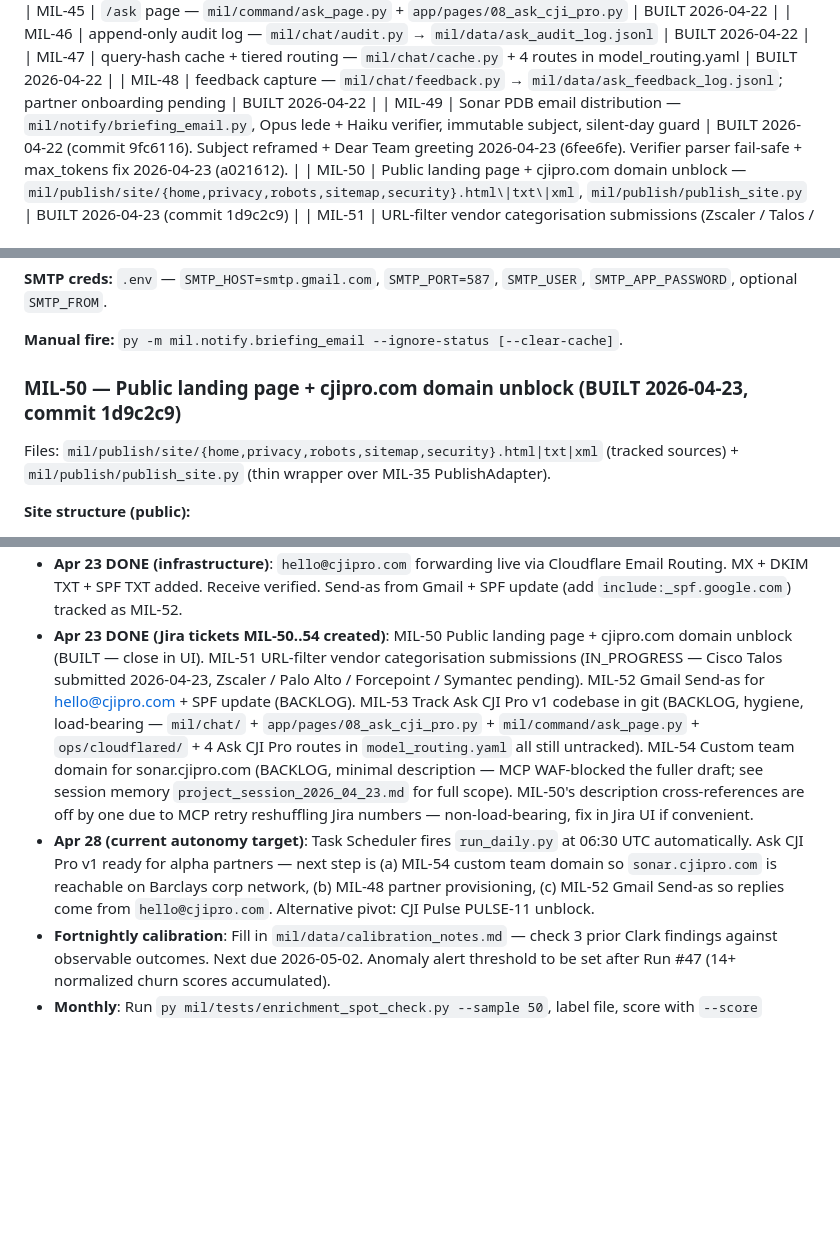
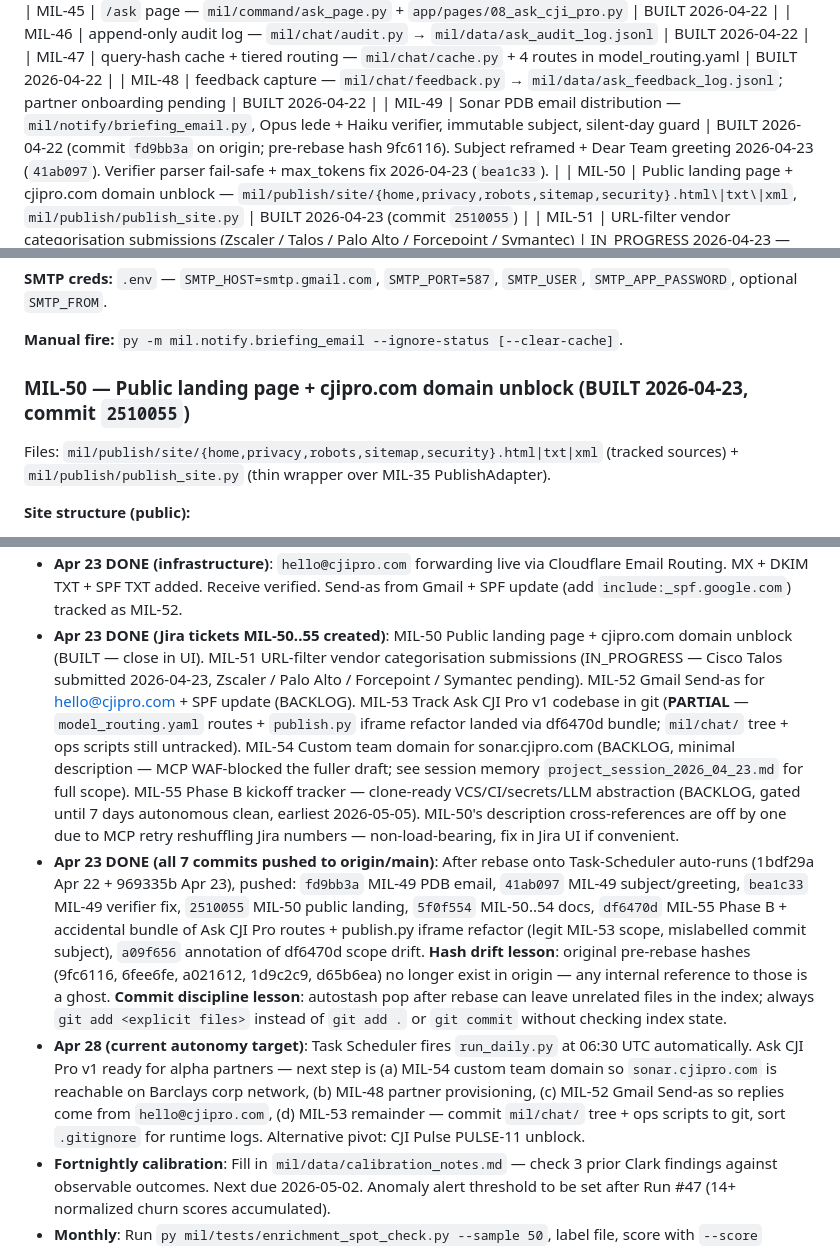
Before and after one commit to cjipro/mil_streamlit, a Markdown page: CLAUDE.md, 3 parts joined by grey strips. GitHub-like rendering; blank space fills up the shorter version.

Commit message:
docs(CLAUDE.md): end-of-day sync — post-rebase hashes + MIL-55 + MIL-53 PARTIAL
End-of-day reconciliation of CLAUDE.md with actual state after today's
work + rebase + push:

- Commit-hash references updated to post-rebase values that actually
  exist on origin: MIL-49 PDB (fd9bb3a), subject (41ab097), verifier
  fix (bea1c33), MIL-50 landing (2510055). Pre-rebase hashes
  (9fc6116/6fee6fe/a021612/1d9c2c9/d65b6ea) are now ghost references
  that survive only in this file's own committed text and in
  committed commit-bodies.
- MIL-53 row status changed BACKLOG -> PARTIAL reflecting the routes +
  publish.py iframe that landed via df6470d bundle.
- "Apr 23 DONE (Jira tickets MIL-50..55 created)" — expanded from
  ..54 to ..55, added Phase B kickoff summary, noted MIL-53 PARTIAL.
- New "Apr 23 DONE (all 7 commits pushed to origin/main)" block
  documenting the rebase + push arc, listing all 7 hashes, hash-drift
  lesson, commit-discipline lesson.
- Apr 28 autonomy target line updated to include MIL-53 remainder
  as a pre-alpha task.

Memory files kept in sync:
  project_session_2026_04_23.md (rewritten end-of-day)
  project_ask_cji_pro_alpha.md (partial MIL-53 note appended)
  MEMORY.md index (session entry refreshed)

Co-Authored-By: Claude Opus 4.7 (1M context) <noreply@anthropic.com>

```diff
--- a/CLAUDE.md
+++ b/CLAUDE.md
@@ -408,8 +408,8 @@ Human is ONLY required for: governance review (CHR entries), M2 countersign, Jir
 | MIL-46 | append-only audit log — `mil/chat/audit.py` → `mil/data/ask_audit_log.jsonl` | BUILT 2026-04-22 |
 | MIL-47 | query-hash cache + tiered routing — `mil/chat/cache.py` + 4 routes in model_routing.yaml | BUILT 2026-04-22 |
 | MIL-48 | feedback capture — `mil/chat/feedback.py` → `mil/data/ask_feedback_log.jsonl`; partner onboarding pending | BUILT 2026-04-22 |
-| MIL-49 | Sonar PDB email distribution — `mil/notify/briefing_email.py`, Opus lede + Haiku verifier, immutable subject, silent-day guard | BUILT 2026-04-22 (commit 9fc6116). Subject reframed + Dear Team greeting 2026-04-23 (6fee6fe). Verifier parser fail-safe + max_tokens fix 2026-04-23 (a021612). |
-| MIL-50 | Public landing page + cjipro.com domain unblock — `mil/publish/site/{home,privacy,robots,sitemap,security}.html\|txt\|xml`, `mil/publish/publish_site.py` | BUILT 2026-04-23 (commit 1d9c2c9) |
+| MIL-49 | Sonar PDB email distribution — `mil/notify/briefing_email.py`, Opus lede + Haiku verifier, immutable subject, silent-day guard | BUILT 2026-04-22 (commit `fd9bb3a` on origin; pre-rebase hash 9fc6116). Subject reframed + Dear Team greeting 2026-04-23 (`41ab097`). Verifier parser fail-safe + max_tokens fix 2026-04-23 (`bea1c33`). |
+| MIL-50 | Public landing page + cjipro.com domain unblock — `mil/publish/site/{home,privacy,robots,sitemap,security}.html\|txt\|xml`, `mil/publish/publish_site.py` | BUILT 2026-04-23 (commit `2510055`) |
 | MIL-51 | URL-filter vendor categorisation submissions (Zscaler / Talos / Palo Alto / Forcepoint / Symantec) | IN_PROGRESS 2026-04-23 — Talos submitted |
 | MIL-52 | Gmail Send-as for hello@cjipro.com + SPF update | BACKLOG |
 | MIL-53 | Track Ask CJI Pro v1 codebase in git (hygiene, load-bearing) | PARTIAL — `mil/config/model_routing.yaml` 4 Ask CJI Pro routes + `mil/publish/publish.py` iframe refactor accidentally bundled into `df6470d` (commit labelled docs/MIL-55 but scope-crept). Still untracked: `mil/chat/` tree, `app/pages/08_ask_cji_pro.py`, `mil/command/ask_page.py`, `ops/cloudflared/`, ops scripts, ask_* data logs. Remainder needs its own focused commit. |
@@ -668,7 +668,7 @@ All per-day variance lives in the body. (Changed 2026-04-23 from the earlier ope
 
 **Manual fire:** `py -m mil.notify.briefing_email --ignore-status [--clear-cache]`.
 
-### MIL-50 — Public landing page + cjipro.com domain unblock (BUILT 2026-04-23, commit 1d9c2c9)
+### MIL-50 — Public landing page + cjipro.com domain unblock (BUILT 2026-04-23, commit `2510055`)
 
 Files: `mil/publish/site/{home,privacy,robots,sitemap,security}.html|txt|xml` (tracked sources) + `mil/publish/publish_site.py` (thin wrapper over MIL-35 PublishAdapter).
 
@@ -729,6 +729,7 @@ Files: `mil/publish/site/{home,privacy,robots,sitemap,security}.html|txt|xml` (t
 - **Apr 23 DONE (infrastructure)**: `hello@cjipro.com` forwarding live via Cloudflare Email Routing. MX + DKIM TXT + SPF TXT added. Receive verified. Send-as from Gmail + SPF update (add `include:_spf.google.com`) tracked as MIL-52.
-- **Apr 23 DONE (Jira tickets MIL-50..54 created)**: MIL-50 Public landing page + cjipro.com domain unblock (BUILT — close in UI). MIL-51 URL-filter vendor categorisation submissions (IN_PROGRESS — Cisco Talos submitted 2026-04-23, Zscaler / Palo Alto / Forcepoint / Symantec pending). MIL-52 Gmail Send-as for hello@cjipro.com + SPF update (BACKLOG). MIL-53 Track Ask CJI Pro v1 codebase in git (BACKLOG, hygiene, load-bearing — `mil/chat/` + `app/pages/08_ask_cji_pro.py` + `mil/command/ask_page.py` + `ops/cloudflared/` + 4 Ask CJI Pro routes in `model_routing.yaml` all still untracked). MIL-54 Custom team domain for sonar.cjipro.com (BACKLOG, minimal description — MCP WAF-blocked the fuller draft; see session memory `project_session_2026_04_23.md` for full scope). MIL-50's description cross-references are off by one due to MCP retry reshuffling Jira numbers — non-load-bearing, fix in Jira UI if convenient.
-- **Apr 28 (current autonomy target)**: Task Scheduler fires `run_daily.py` at 06:30 UTC automatically. Ask CJI Pro v1 ready for alpha partners — next step is (a) MIL-54 custom team domain so `sonar.cjipro.com` is reachable on Barclays corp network, (b) MIL-48 partner provisioning, (c) MIL-52 Gmail Send-as so replies come from `hello@cjipro.com`. Alternative pivot: CJI Pulse PULSE-11 unblock.
+- **Apr 23 DONE (Jira tickets MIL-50..55 created)**: MIL-50 Public landing page + cjipro.com domain unblock (BUILT — close in UI). MIL-51 URL-filter vendor categorisation submissions (IN_PROGRESS — Cisco Talos submitted 2026-04-23, Zscaler / Palo Alto / Forcepoint / Symantec pending). MIL-52 Gmail Send-as for hello@cjipro.com + SPF update (BACKLOG). MIL-53 Track Ask CJI Pro v1 codebase in git (**PARTIAL** — `model_routing.yaml` routes + `publish.py` iframe refactor landed via df6470d bundle; `mil/chat/` tree + ops scripts still untracked). MIL-54 Custom team domain for sonar.cjipro.com (BACKLOG, minimal description — MCP WAF-blocked the fuller draft; see session memory `project_session_2026_04_23.md` for full scope). MIL-55 Phase B kickoff tracker — clone-ready VCS/CI/secrets/LLM abstraction (BACKLOG, gated until 7 days autonomous clean, earliest 2026-05-05). MIL-50's description cross-references are off by one due to MCP retry reshuffling Jira numbers — non-load-bearing, fix in Jira UI if convenient.
+- **Apr 23 DONE (all 7 commits pushed to origin/main)**: After rebase onto Task-Scheduler auto-runs (1bdf29a Apr 22 + 969335b Apr 23), pushed: `fd9bb3a` MIL-49 PDB email, `41ab097` MIL-49 subject/greeting, `bea1c33` MIL-49 verifier fix, `2510055` MIL-50 public landing, `5f0f554` MIL-50..54 docs, `df6470d` MIL-55 Phase B + accidental bundle of Ask CJI Pro routes + publish.py iframe refactor (legit MIL-53 scope, mislabelled commit subject), `a09f656` annotation of df6470d scope drift. **Hash drift lesson**: original pre-rebase hashes (9fc6116, 6fee6fe, a021612, 1d9c2c9, d65b6ea) no longer exist in origin — any internal reference to those is a ghost. **Commit discipline lesson**: autostash pop after rebase can leave unrelated files in the index; always `git add <explicit files>` instead of `git add .` or `git commit` without checking index state.
+- **Apr 28 (current autonomy target)**: Task Scheduler fires `run_daily.py` at 06:30 UTC automatically. Ask CJI Pro v1 ready for alpha partners — next step is (a) MIL-54 custom team domain so `sonar.cjipro.com` is reachable on Barclays corp network, (b) MIL-48 partner provisioning, (c) MIL-52 Gmail Send-as so replies come from `hello@cjipro.com`, (d) MIL-53 remainder — commit `mil/chat/` tree + ops scripts to git, sort `.gitignore` for runtime logs. Alternative pivot: CJI Pulse PULSE-11 unblock.
 - **Fortnightly calibration**: Fill in `mil/data/calibration_notes.md` — check 3 prior Clark findings against observable outcomes. Next due 2026-05-02. Anomaly alert threshold to be set after Run #47 (14+ normalized churn scores accumulated).
 - **Monthly**: Run `py mil/tests/enrichment_spot_check.py --sample 50`, label file, score with `--score`
 - CHR-003: confirm HSBC root cause if source becomes available
```
Also changed, not shown: other parts of CLAUDE.md (+2 -2 lines).
